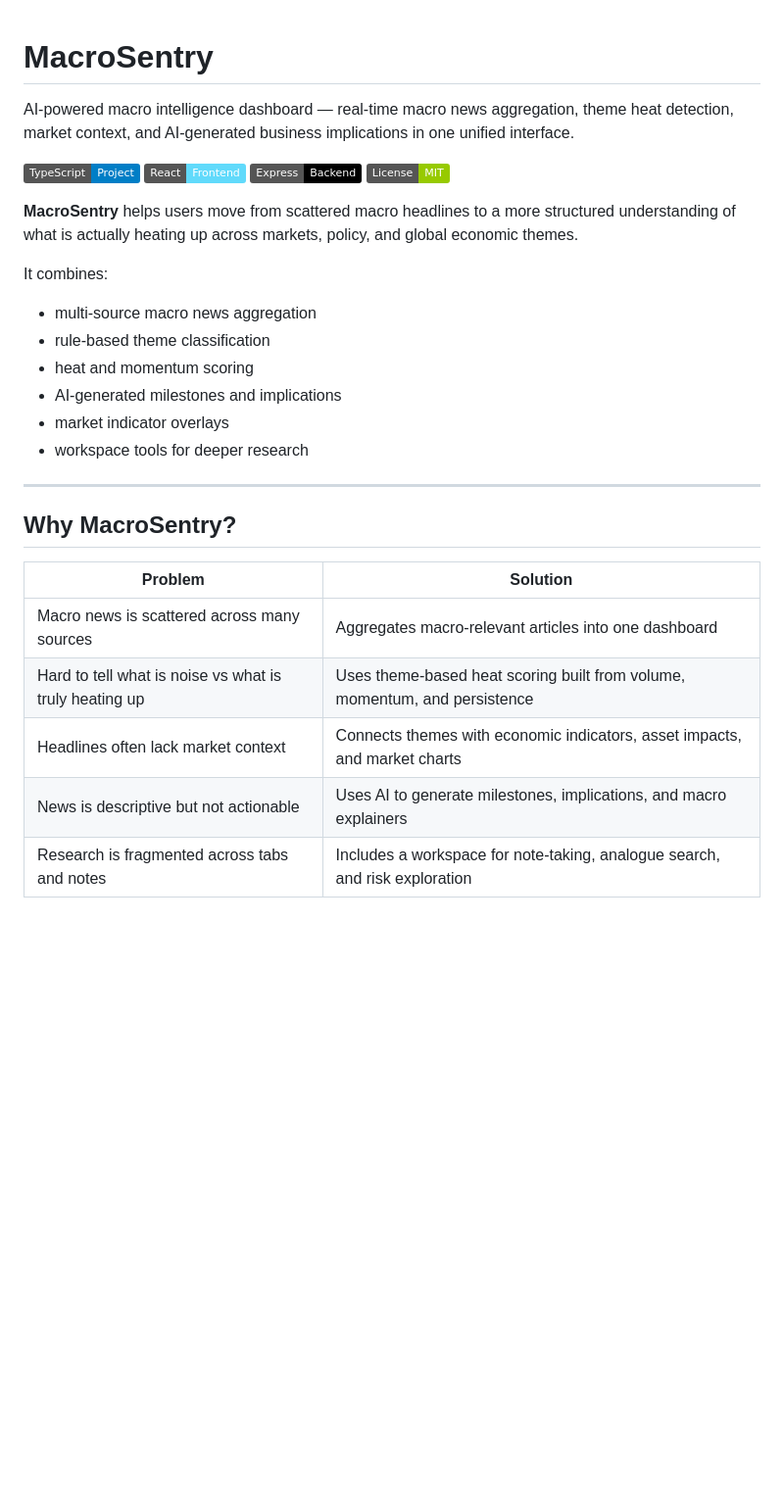
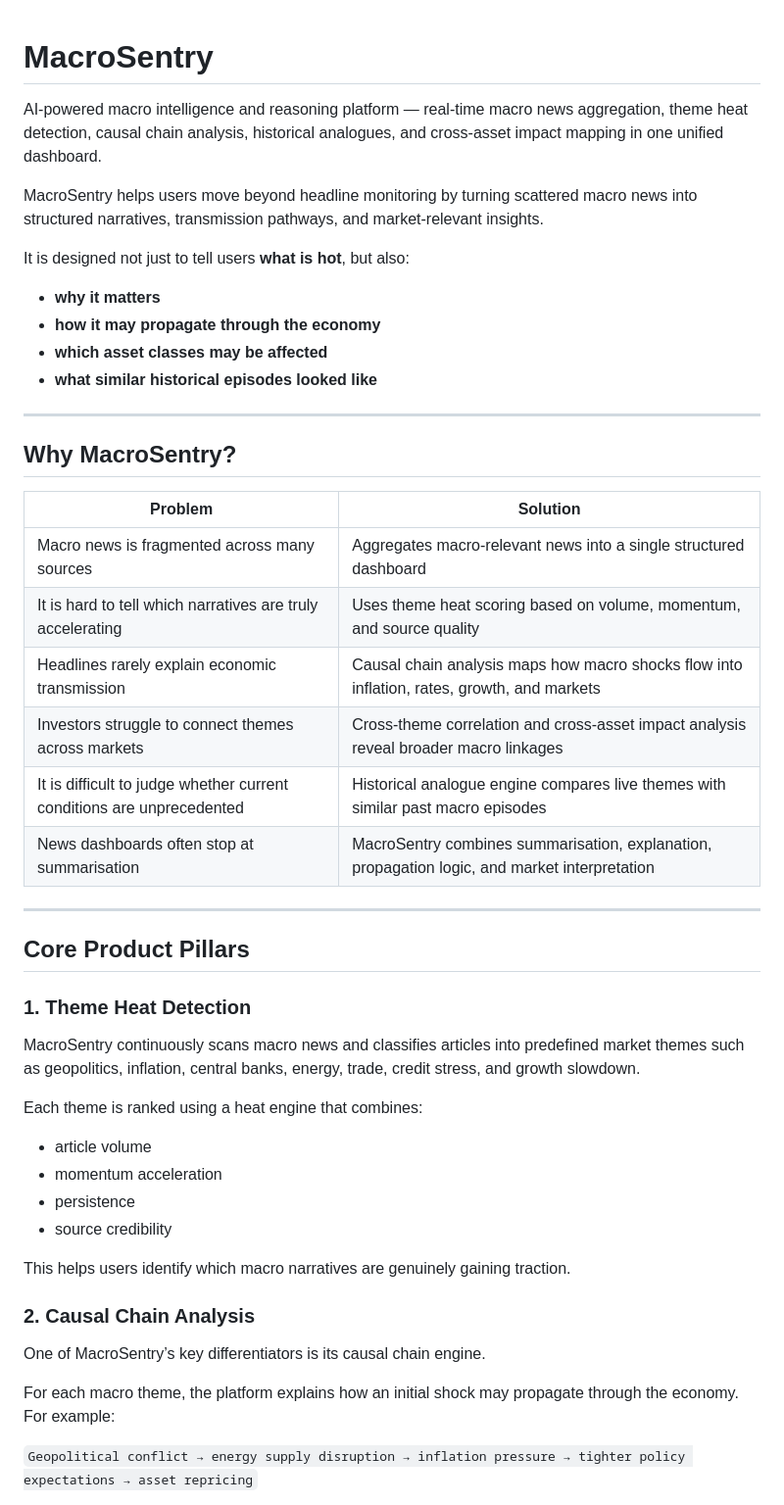
Before and after one commit to ziyanhoon/MacroSentry, a Markdown page: README.md, the part around one of its changes. Shown at 98% size. Rendered like a GitHub page; badges without logos; blank space fills up the shorter version.

```diff
--- a/README.md
+++ b/README.md
@@ -1,20 +1,15 @@
 # MacroSentry
-AI-powered macro intelligence dashboard — real-time macro news aggregation, theme heat detection, market context, and AI-generated business implications in one unified interface.
 
-![TypeScript](https://img.shields.io/badge/TypeScript-Project-blue)
-![React](https://img.shields.io/badge/React-Frontend-61dafb)
-![Express](https://img.shields.io/badge/Express-Backend-black)
-![License](https://img.shields.io/badge/License-MIT-green)
+AI-powered macro intelligence and reasoning platform — real-time macro news aggregation, theme heat detection, causal chain analysis, historical analogues, and cross-asset impact mapping in one unified dashboard.
 
-**MacroSentry** helps users move from scattered macro headlines to a more structured understanding of what is actually heating up across markets, policy, and global economic themes.
+MacroSentry helps users move beyond headline monitoring by turning scattered macro news into structured narratives, transmission pathways, and market-relevant insights.
 
-It combines:
-- multi-source macro news aggregation
-- rule-based theme classification
-- heat and momentum scoring
-- AI-generated milestones and implications
-- market indicator overlays
-- workspace tools for deeper research
+It is designed not just to tell users **what is hot**, but also:
+
+- **why it matters**
+- **how it may propagate through the economy**
+- **which asset classes may be affected**
+- **what similar historical episodes looked like**
 
 ---
 
@@ -22,8 +17,32 @@ It combines:
 
 | Problem | Solution |
 |---|---|
-| Macro news is scattered across many sources | Aggregates macro-relevant articles into one dashboard |
-| Hard to tell what is noise vs what is truly heating up | Uses theme-based heat scoring built from volume, momentum, and persistence |
-| Headlines often lack market context | Connects themes with economic indicators, asset impacts, and market charts |
-| News is descriptive but not actionable | Uses AI to generate milestones, implications, and macro explainers |
-| Research is fragmented across tabs and notes | Includes a workspace for note-taking, analogue search, and risk exploration |
+| Macro news is fragmented across many sources | Aggregates macro-relevant news into a single structured dashboard |
+| It is hard to tell which narratives are truly accelerating | Uses theme heat scoring based on volume, momentum, and source quality |
+| Headlines rarely explain economic transmission | Causal chain analysis maps how macro shocks flow into inflation, rates, growth, and markets |
+| Investors struggle to connect themes across markets | Cross-theme correlation and cross-asset impact analysis reveal broader macro linkages |
+| It is difficult to judge whether current conditions are unprecedented | Historical analogue engine compares live themes with similar past macro episodes |
+| News dashboards often stop at summarisation | MacroSentry combines summarisation, explanation, propagation logic, and market interpretation |
+
+---
+
+## Core Product Pillars
+
+### 1. Theme Heat Detection
+MacroSentry continuously scans macro news and classifies articles into predefined market themes such as geopolitics, inflation, central banks, energy, trade, credit stress, and growth slowdown.
+
+Each theme is ranked using a heat engine that combines:
+- article volume
+- momentum acceleration
+- persistence
+- source credibility
+
+This helps users identify which macro narratives are genuinely gaining traction.
+
+### 2. Causal Chain Analysis
+One of MacroSentry’s key differentiators is its causal chain engine.
+
+For each macro theme, the platform explains how an initial shock may propagate through the economy. For example:
+
+`Geopolitical conflict → energy supply disruption → inflation pressure → tighter policy expectations → asset repricing`
+
```
Also changed, not shown: other parts of README.md (+160 -10 lines).
